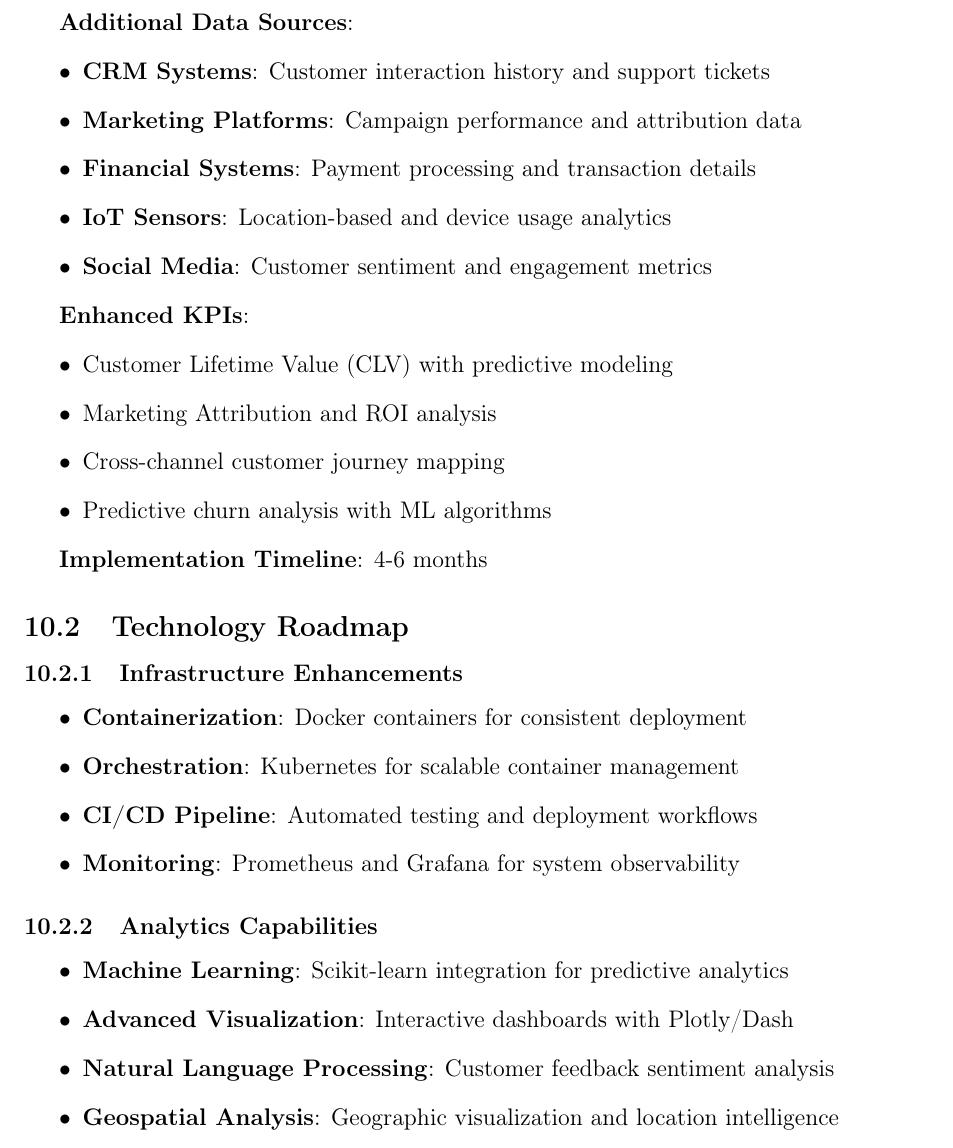
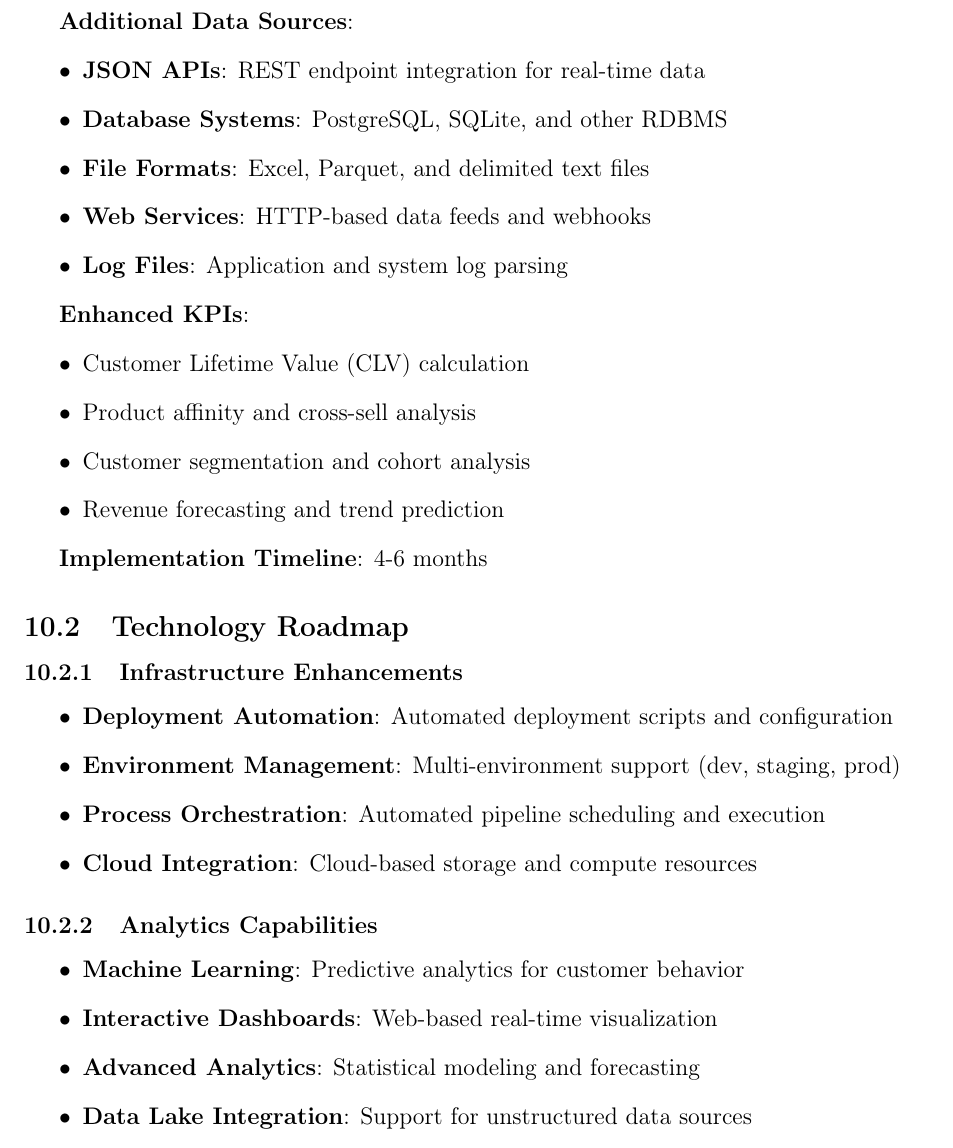
Before and after one commit to AnjaneyMitra/akasa_data_engineer_task, a LaTeX paper (docs/pipeline_documentation.tex): part of page 16 of 18, cut so that both start at the same text. Compiled offline with pdfLaTeX.

Commit message:
updated charts and final documentation

```diff
--- a/docs/pipeline_documentation.tex
+++ b/docs/pipeline_documentation.tex
@@ -794,19 +791,19 @@ Dashboard & Multi-panel & Executive summary with key metrics \\
 
 \textbf{Additional Data Sources}:
 \begin{itemize}
-    \item \textbf{CRM Systems}: Customer interaction history and support tickets
-    \item \textbf{Marketing Platforms}: Campaign performance and attribution data
-    \item \textbf{Financial Systems}: Payment processing and transaction details
-    \item \textbf{IoT Sensors}: Location-based and device usage analytics
-    \item \textbf{Social Media}: Customer sentiment and engagement metrics
+    \item \textbf{JSON APIs}: REST endpoint integration for real-time data
+    \item \textbf{Database Systems}: PostgreSQL, SQLite, and other RDBMS
+    \item \textbf{File Formats}: Excel, Parquet, and delimited text files
+    \item \textbf{Web Services}: HTTP-based data feeds and webhooks
+    \item \textbf{Log Files}: Application and system log parsing
 \end{itemize}
 
 \textbf{Enhanced KPIs}:
 \begin{itemize}
-    \item Customer Lifetime Value (CLV) with predictive modeling
-    \item Marketing Attribution and ROI analysis
-    \item Cross-channel customer journey mapping
-    \item Predictive churn analysis with ML algorithms
+    \item Customer Lifetime Value (CLV) calculation
+    \item Product affinity and cross-sell analysis
+    \item Customer segmentation and cohort analysis
+    \item Revenue forecasting and trend prediction
 \end{itemize}
 
 \textbf{Implementation Timeline}: 4-6 months
@@ -816,19 +813,19 @@ Dashboard & Multi-panel & Executive summary with key metrics \\
 \subsubsection{Infrastructure Enhancements}
 
 \begin{itemize}
-    \item \textbf{Containerization}: Docker containers for consistent deployment
-    \item \textbf{Orchestration}: Kubernetes for scalable container management
-    \item \textbf{CI/CD Pipeline}: Automated testing and deployment workflows
-    \item \textbf{Monitoring}: Prometheus and Grafana for system observability
+    \item \textbf{Deployment Automation}: Automated deployment scripts and configuration
+    \item \textbf{Environment Management}: Multi-environment support (dev, staging, prod)
+    \item \textbf{Process Orchestration}: Automated pipeline scheduling and execution
+    \item \textbf{Cloud Integration}: Cloud-based storage and compute resources
 \end{itemize}
 
 \subsubsection{Analytics Capabilities}
 
 \begin{itemize}
-    \item \textbf{Machine Learning}: Scikit-learn integration for predictive analytics
-    \item \textbf{Advanced Visualization}: Interactive dashboards with Plotly/Dash
-    \item \textbf{Natural Language Processing}: Customer feedback sentiment analysis
-    \item \textbf{Geospatial Analysis}: Geographic visualization and location intelligence
+    \item \textbf{Machine Learning}: Predictive analytics for customer behavior
+    \item \textbf{Interactive Dashboards}: Web-based real-time visualization
+    \item \textbf{Advanced Analytics}: Statistical modeling and forecasting
+    \item \textbf{Data Lake Integration}: Support for unstructured data sources
 \end{itemize}
 
 \section{Appendices}
```
Also changed, not shown: data/charts/kpi_dashboard.png, data/charts/regional_revenue_analysis.png, data/charts/repeat_customers_analysis.png, data/charts/top_customers_analysis.png, docs/pipeline_documentation.tex (25 more changed lines), 7 other files.
